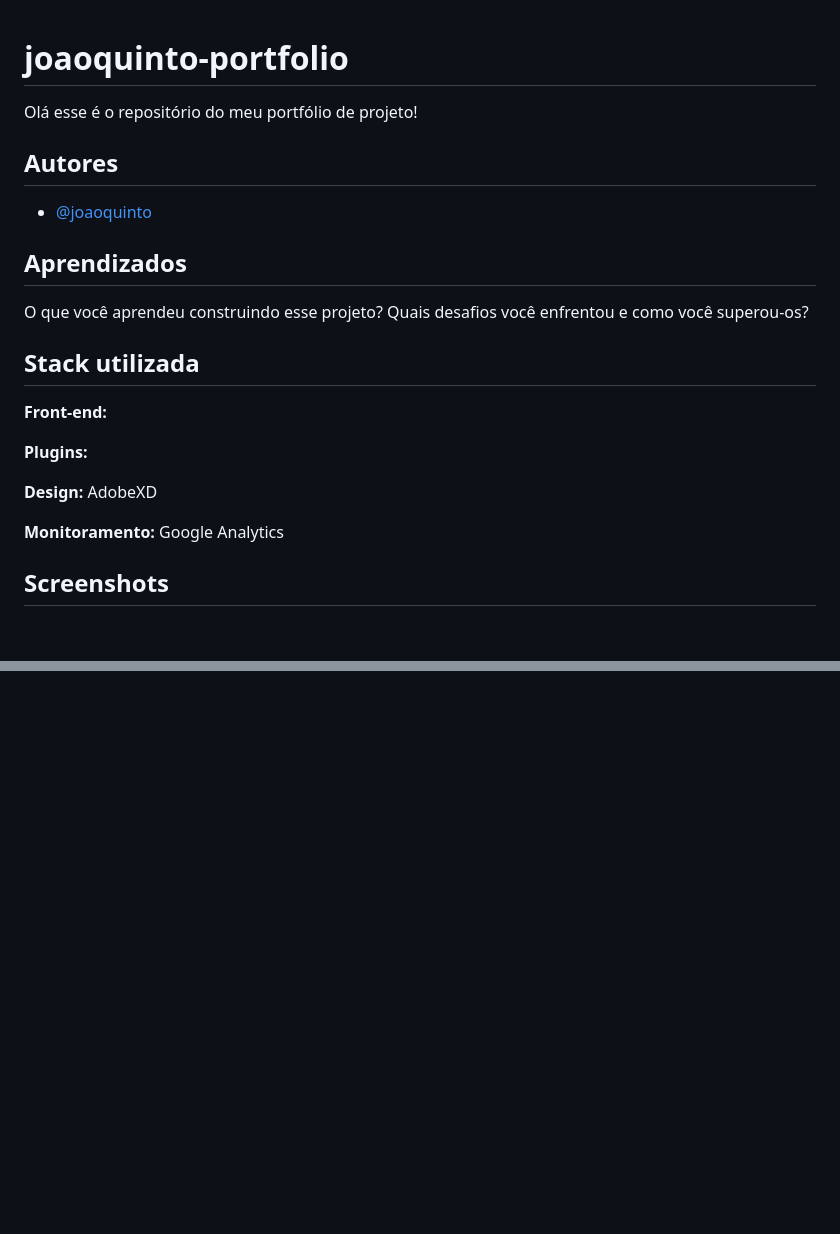
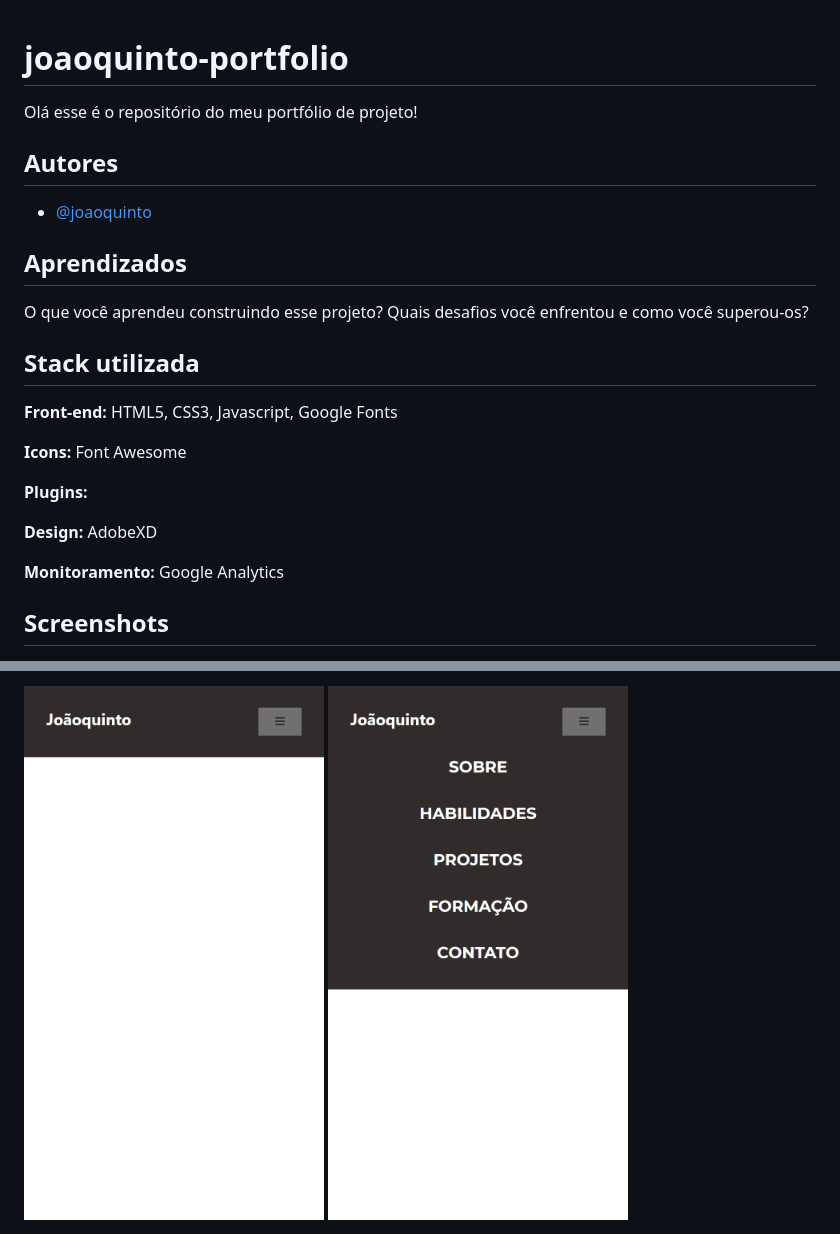
Before and after one commit to joaoquinto/joaoquinto-portfolio, a Markdown page: README.md, 2 parts joined by grey strips. Rendered like a GitHub page; pictures changed too: screenshots/mobile-open-menu.1v.png (added), screenshots/mobile.1v.png (added); blank space fills up the shorter version.

Commit message:
Screenshots, mudando o tamanho do icon menu, readme update

```diff
--- a/README.md
+++ b/README.md
@@ -1,22 +1,20 @@
-
 # joaoquinto-portfolio
 
 Olá esse é o repositório do meu portfólio de projeto!
-
 
 ## Autores
 
 - [@joaoquinto](https://github.com/joaoquinto)
 
-
 ## Aprendizados
 
 O que você aprendeu construindo esse projeto? Quais desafios você enfrentou e como você superou-os?
 
-
 ## Stack utilizada
 
-**Front-end:**
+**Front-end:** HTML5, CSS3, Javascript, Google Fonts
+
+**Icons:** Font Awesome
 
 **Plugins:**
 
@@ -24,6 +22,5 @@ O que você aprendeu construindo esse projeto? Quais desafios você enfrentou e
 
 **Monitoramento:** Google Analytics
 
-
 ## Screenshots
 
@@ -31,2 +28,4 @@ O que você aprendeu construindo esse projeto? Quais desafios você enfrentou e
 
+<img src="./screenshots/mobile.1v.png" width="300px" height="600px">
+<img src="./screenshots/mobile-open-menu.1v.png" width="300px" height="600px">
 
```
Also changed, not shown: other parts of README.md (+4 -2 lines), screenshots/Desktop.1v.png (added), 1 other file.
